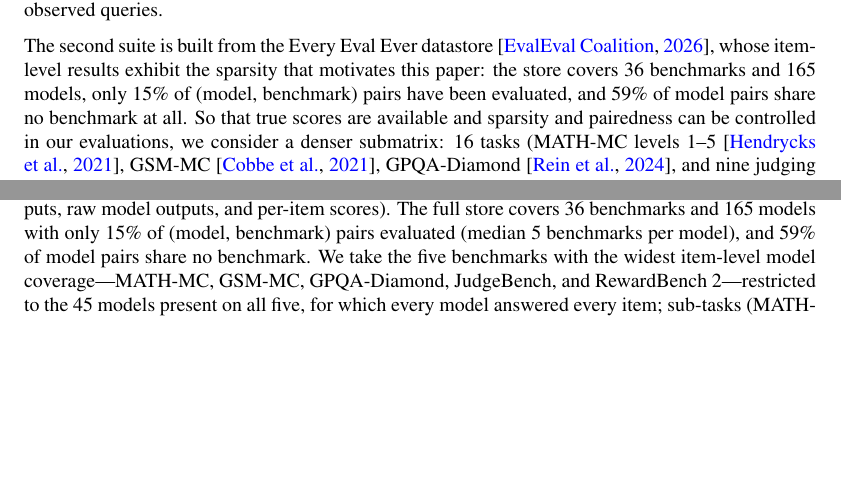
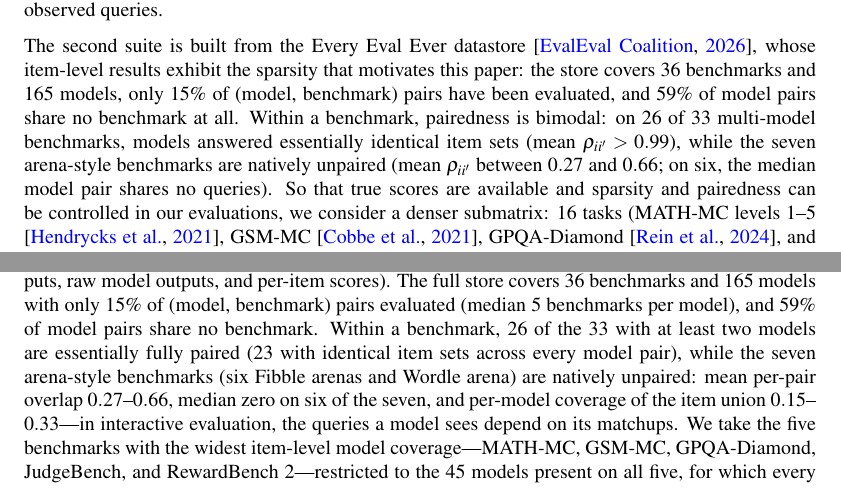
Before and after one commit to jataware/dkps, a LaTeX paper (paper/main.tex): two parts of pages 7 and 15 of 21, joined at a grey line, cut so that both start at the same text, the shorter picture padded with empty space. Compiled offline with pdfLaTeX.

Commit message:
pkps paper: within-benchmark pairedness of the full EEE store is bimodal
Measured over all 896 newest runs (36 benchmarks, 4 GB of item-level
samples): 26 of 33 multi-model benchmarks are essentially fully paired
(mean rho > 0.99; 23 with identical item sets for every model pair),
while the seven arena-style benchmarks (six Fibble arenas, Wordle
arena) are natively unpaired -- mean per-pair overlap 0.27-0.66, median
zero on six of seven, per-model item coverage 0.15-0.33. One sentence
in the suites paragraph, fuller numbers in Appendix B: query-level
unpairedness occurs in the wild wherever evaluation is interactive.

Co-Authored-By: Claude Fable 5 <noreply@anthropic.com>
Claude-Session: https://claude.ai/code/session_019VkDoLFnBiHFuUR33BoaNY

```diff
--- a/paper/main.tex
+++ b/paper/main.tex
@@ -489,6 +489,10 @@ The second suite is built from the Every Eval Ever datastore \citep{eee2026}, wh
 item-level results exhibit the sparsity that motivates this paper: the store covers
 $36$ benchmarks and $165$ models, only $15\%$ of (model, benchmark) pairs have been
 evaluated, and $59\%$ of model pairs share no benchmark at all.
+Within a benchmark, pairedness is bimodal: on $26$ of $33$ multi-model benchmarks,
+models answered essentially identical item sets (mean $\rho_{ii'}>0.99$), while the
+seven arena-style benchmarks are natively unpaired (mean $\rho_{ii'}$ between
+$0.27$ and $0.66$; on six, the median model pair shares no queries).
 So that true scores are available and sparsity and pairedness can be controlled in
 our evaluations, we consider a denser submatrix: $16$ tasks (MATH-MC levels $1$--$5$
 \citep{hendrycks2021math}, GSM-MC \citep{cobbe2021gsm8k}, GPQA-Diamond
@@ -821,7 +825,12 @@ MIT-licensed, community-maintained collection of item-level evaluation results i
 unified format (inputs, raw model outputs, and per-item scores). The full store
 covers $36$ benchmarks and $165$ models with only $15\%$ of (model, benchmark)
 pairs evaluated (median $5$ benchmarks per model), and $59\%$ of model pairs share
-no benchmark. We take the five benchmarks with the
+no benchmark. Within a benchmark, $26$ of the $33$ with at least two models are
+essentially fully paired ($23$ with identical item sets across every model pair),
+while the seven arena-style benchmarks (six Fibble arenas and Wordle arena) are
+natively unpaired: mean per-pair overlap $0.27$--$0.66$, median zero on six of the
+seven, and per-model coverage of the item union $0.15$--$0.33$---in interactive
+evaluation, the queries a model sees depend on its matchups. We take the five benchmarks with the
 widest item-level model coverage---MATH-MC, GSM-MC, GPQA-Diamond, JudgeBench, and
 RewardBench~2---restricted to the $45$ models present on all five, for which every
 model answered every item; sub-tasks (MATH-MC
```
Also changed, not shown: paper/main.pdf.
